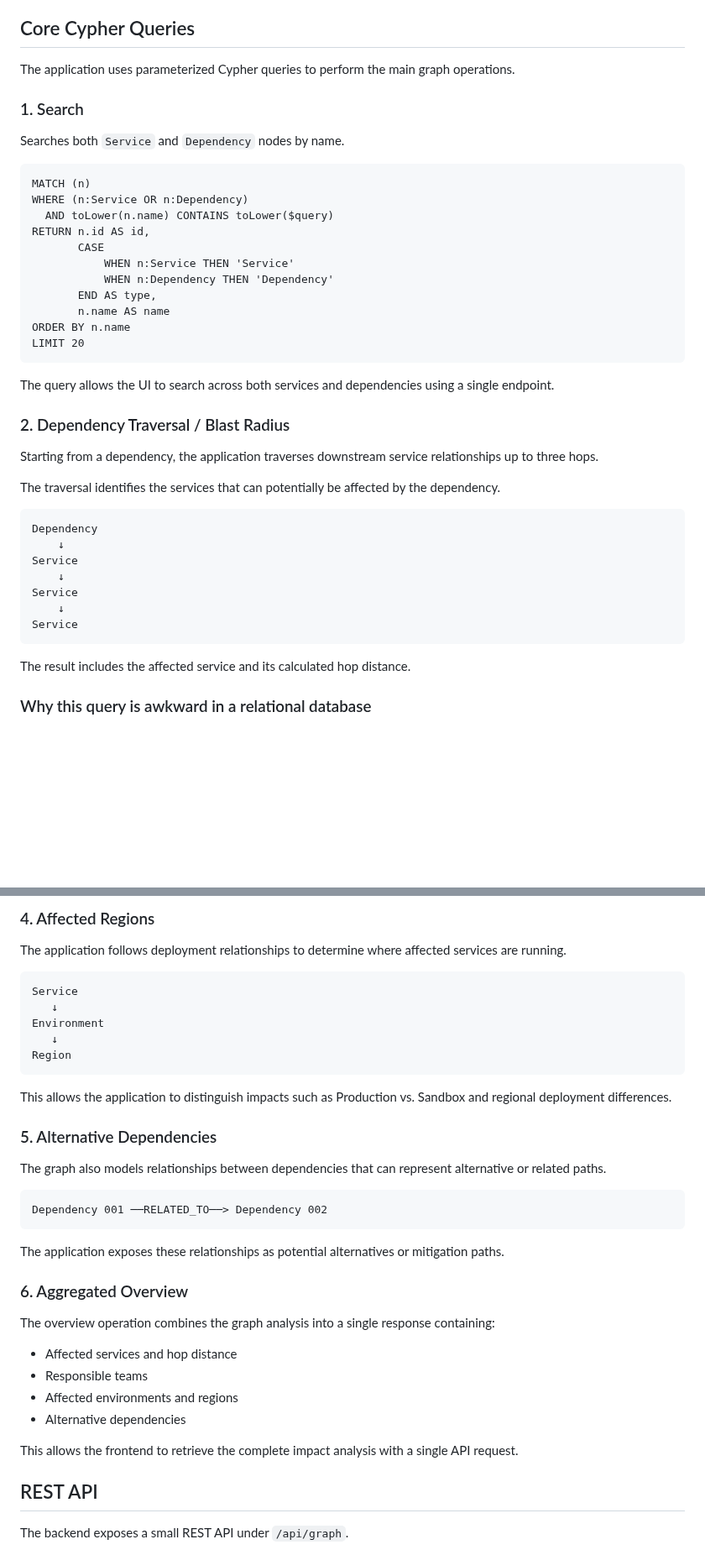
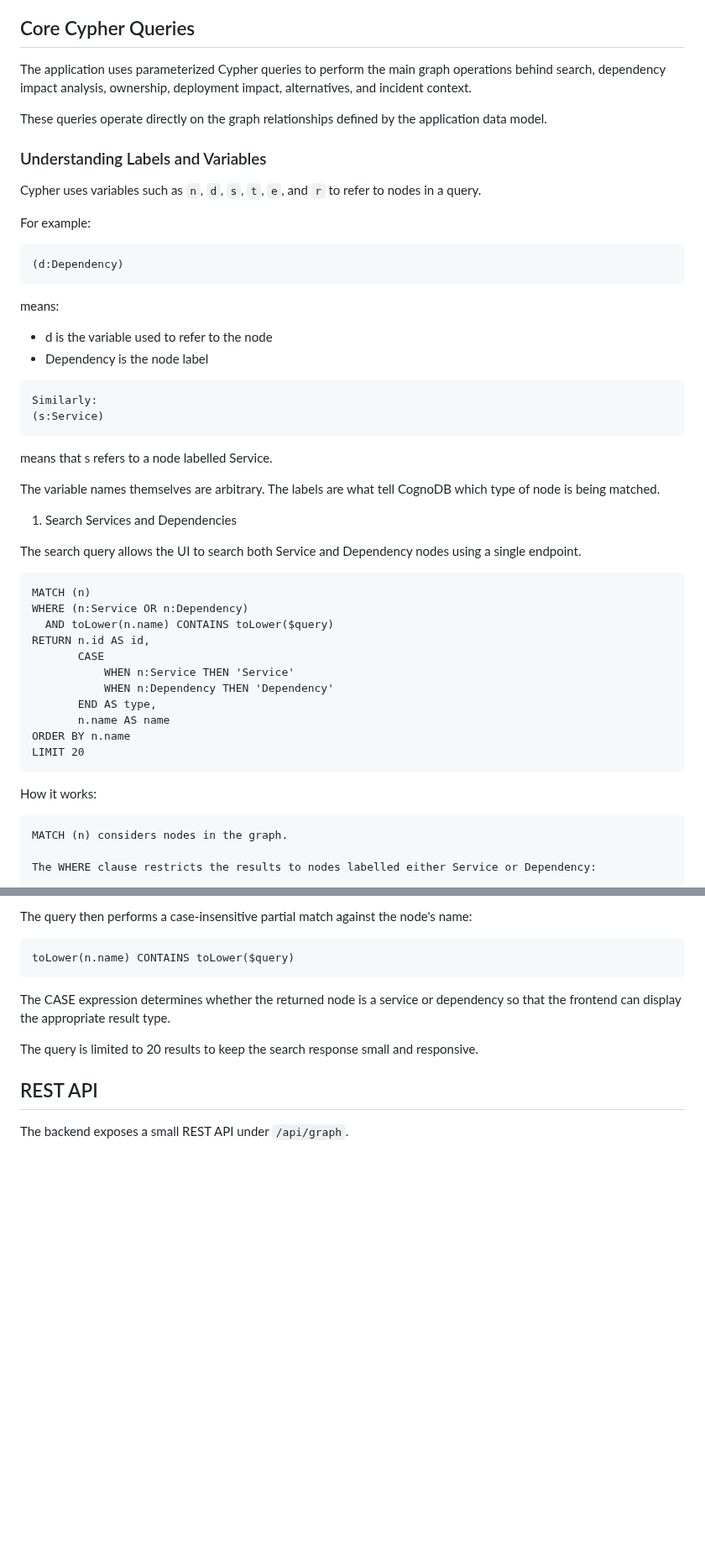
Before and after one commit to Jitbaul13-maker/supply-chain-graph-explorer, a Markdown page: README.md, 2 parts joined by grey strips. Shown at 84% size. GitHub-like rendering; blank space fills up the shorter version.

````diff
--- a/README.md
+++ b/README.md
@@ -304,12 +307,36 @@ The application then enriches this impact set with ownership, deployment-region,
 
 ## Core Cypher Queries
 
-The application uses parameterized Cypher queries to perform the main graph operations.
+The application uses parameterized Cypher queries to perform the main graph operations behind search, dependency impact analysis, ownership, deployment impact, alternatives, and incident context.
 
-### 1. Search
+These queries operate directly on the graph relationships defined by the application data model.
 
-Searches both `Service` and `Dependency` nodes by name.
+### Understanding Labels and Variables
 
+Cypher uses variables such as `n`, `d`, `s`, `t`, `e`, and `r` to refer to nodes in a query.
+
+For example:
+
+```cypher
+(d:Dependency)
+```
+
+means:
+
+- d is the variable used to refer to the node
+- Dependency is the node label
+
+```cypher
+Similarly:
+(s:Service)
+```
+means that s refers to a node labelled Service.
+
+The variable names themselves are arbitrary. The labels are what tell CognoDB which type of node is being matched.
+
+1. Search Services and Dependencies
+
+The search query allows the UI to search both Service and Dependency nodes using a single endpoint.
 ```cypher
 MATCH (n)
 WHERE (n:Service OR n:Dependency)
@@ -324,24 +351,9 @@ ORDER BY n.name
 LIMIT 20
 ```
 
-The query allows the UI to search across both services and dependencies using a single endpoint.
+How it works:
 
-### 2. Dependency Traversal / Blast Radius
+    MATCH (n) considers nodes in the graph.
 
-Starting from a dependency, the application traverses downstream service relationships up to three hops.
+    The WHERE clause restricts the results to nodes labelled either Service or Dependency:
 
-The traversal identifies the services that can potentially be affected by the dependency.
-
-```text
-Dependency
-    ↓
-Service
-    ↓
-Service
-    ↓
-Service
-```
-The result includes the affected service and its calculated hop distance.
-
-### Why this query is awkward in a relational database
-
@@ -374,39 +362,14 @@ Affected Service ──OWNED_BY──> Team
 ```
 
-### 4. Affected Regions
+The query then performs a case-insensitive partial match against the node's name:
 
-The application follows deployment relationships to determine where affected services are running.
-
-```text
-Service
-   ↓
-Environment
-   ↓
-Region
+```cypher
+toLower(n.name) CONTAINS toLower($query)
 ```
 
-This allows the application to distinguish impacts such as Production vs. Sandbox and regional deployment differences.
+The CASE expression determines whether the returned node is a service or dependency so that the frontend can display the appropriate result type.
 
-### 5. Alternative Dependencies
-
-The graph also models relationships between dependencies that can represent alternative or related paths.
-
-```text
-Dependency 001 ──RELATED_TO──> Dependency 002
-```
-
-The application exposes these relationships as potential alternatives or mitigation paths.
-
-### 6. Aggregated Overview
-
-The overview operation combines the graph analysis into a single response containing:
-
-- Affected services and hop distance
-- Responsible teams
-- Affected environments and regions
-- Alternative dependencies
-
-This allows the frontend to retrieve the complete impact analysis with a single API request.
+The query is limited to 20 results to keep the search response small and responsive.
 
 ## REST API
 
````
Also changed, not shown: other parts of README.md (+18 -38 lines).
